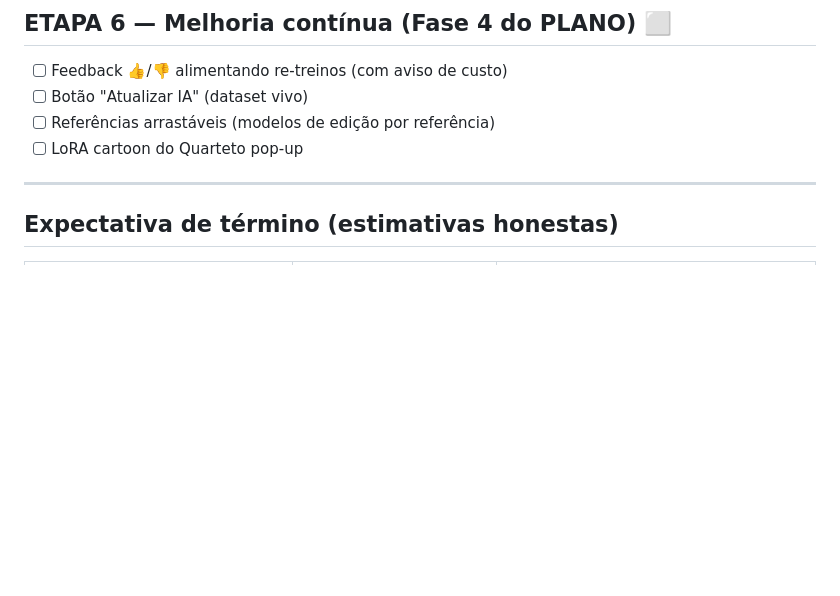
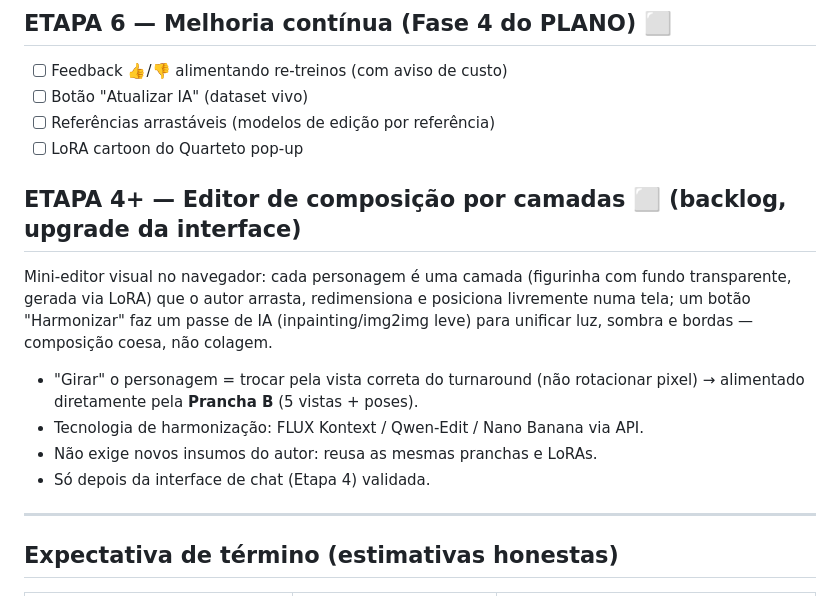
Before and after one commit to Gustpbbr/IALivro, a Markdown page: ROADMAP.md, the part around the change. GitHub-like rendering; blank space fills up the shorter version.

Commit message:
Adiciona Etapa 4+ ao backlog: editor de composição por camadas
https://claude.ai/code/session_01MS496wrQn7muxwXBqdbTwU

```diff
--- a/ROADMAP.md
+++ b/ROADMAP.md
@@ -87,6 +87,19 @@
 - [ ] Referências arrastáveis (modelos de edição por referência)
 - [ ] LoRA cartoon do Quarteto pop-up
 
+## ETAPA 4+ — Editor de composição por camadas ⬜ (backlog, upgrade da interface)
+
+Mini-editor visual no navegador: cada personagem é uma camada (figurinha com
+fundo transparente, gerada via LoRA) que o autor arrasta, redimensiona e
+posiciona livremente numa tela; um botão "Harmonizar" faz um passe de IA
+(inpainting/img2img leve) para unificar luz, sombra e bordas — composição
+coesa, não colagem.
+- "Girar" o personagem = trocar pela vista correta do turnaround (não rotacionar
+  pixel) → alimentado diretamente pela **Prancha B** (5 vistas + poses).
+- Tecnologia de harmonização: FLUX Kontext / Qwen-Edit / Nano Banana via API.
+- Não exige novos insumos do autor: reusa as mesmas pranchas e LoRAs.
+- Só depois da interface de chat (Etapa 4) validada.
+
 ---
 
 ## Expectativa de término (estimativas honestas)
```
